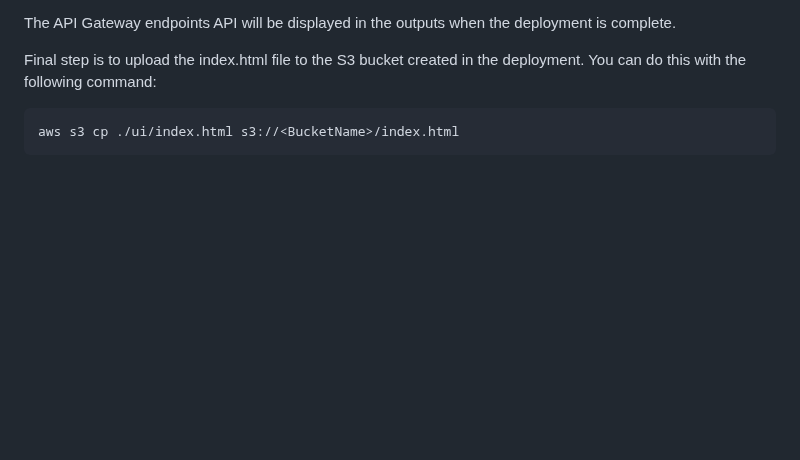
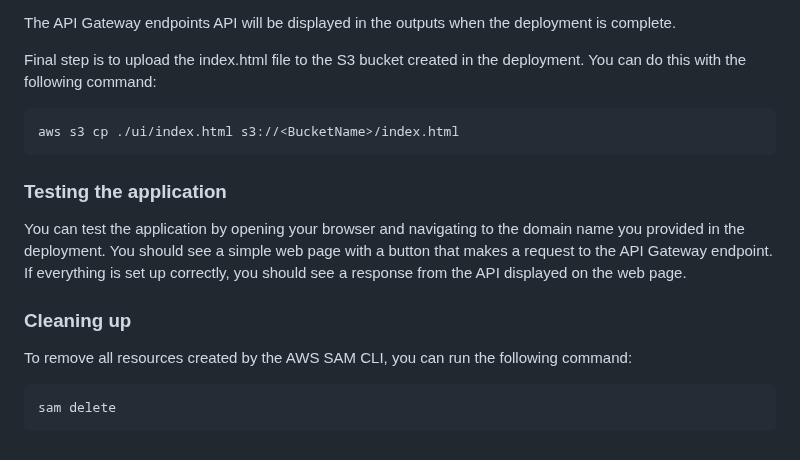
Before and after one commit to oharkins/0003-cors-aws-api-gateway, a Markdown page: README.md, the part around the change. GitHub-like rendering; blank space fills up the shorter version.

Commit message:
Cleanup.

````diff
--- a/README.md
+++ b/README.md
@@ -81,6 +81,19 @@ The first command will build the source of your application. The second command
 The API Gateway endpoints API will be displayed in the outputs when the deployment is complete.
 
 Final step is to upload the index.html file to the S3 bucket created in the deployment. You can do this with the following command:
-```
+```bash
 aws s3 cp ./ui/index.html s3://<BucketName>/index.html
 ```
+
+### Testing the application
+
+You can test the application by opening your browser and navigating to the domain name you provided in the deployment.
+You should see a simple web page with a button that makes a request to the API Gateway endpoint.
+If everything is set up correctly, you should see a response from the API displayed on the web page.
+
+### Cleaning up
+To remove all resources created by the AWS SAM CLI, you can run the following command:
+
+```bash
+sam delete
+```
````
